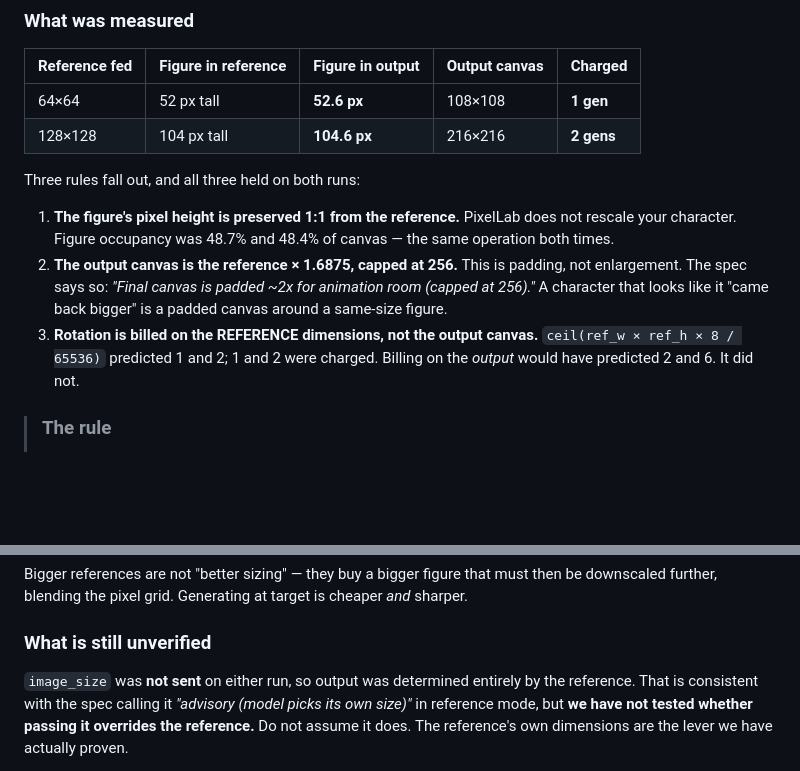
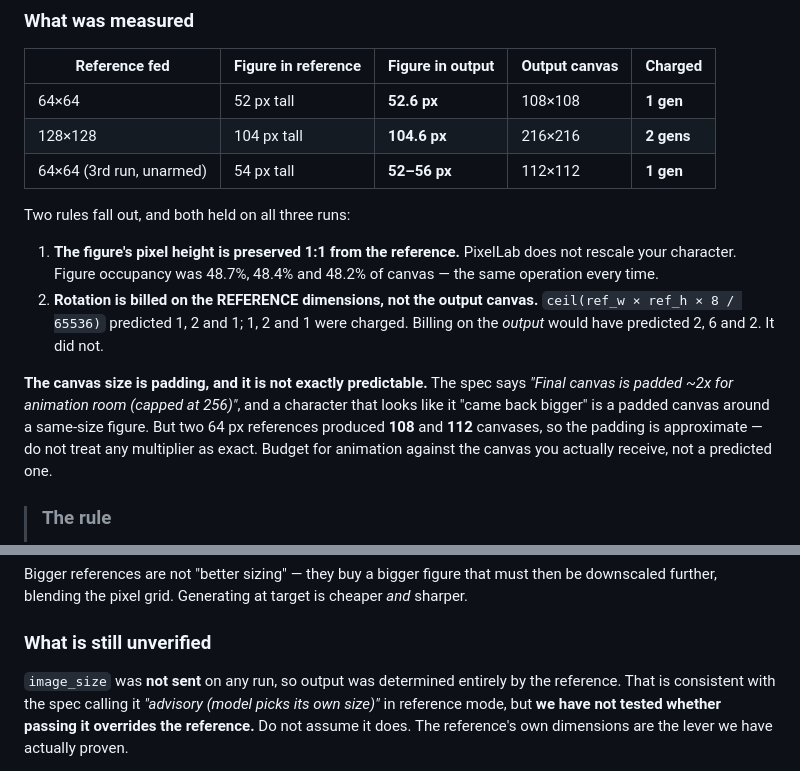
Before and after one commit to Galashots/eldoria, a Markdown page: tools/pipeline/PIXELLAB_API.md, 2 parts joined by grey strips. GitHub-like rendering; blank space fills up the shorter version.

Commit message:
docs(pixellab): canvas padding is approximate, not a fixed multiplier
A third 64px reference run returned a 112px canvas where the first returned
108. The 1:1 figure-height rule and the reference-keyed cost formula both held
(1 generation charged, as predicted), but the canvas multiplier did not, so it
is downgraded from a measured rule to an approximation with a warning to budget
animation against the canvas actually received.

Co-Authored-By: Claude <noreply@anthropic.com>

```diff
--- a/tools/pipeline/PIXELLAB_API.md
+++ b/tools/pipeline/PIXELLAB_API.md
@@ -42,19 +42,23 @@ state which one won until step 3 has actually been done." Step 3 is now done.
 |---|---|---|---|---|
 | 64×64 | 52 px tall | **52.6 px** | 108×108 | **1 gen** |
 | 128×128 | 104 px tall | **104.6 px** | 216×216 | **2 gens** |
+| 64×64 (3rd run, unarmed) | 54 px tall | **52–56 px** | 112×112 | **1 gen** |
 
-Three rules fall out, and all three held on both runs:
+Two rules fall out, and both held on all three runs:
 
 1. **The figure's pixel height is preserved 1:1 from the reference.** PixelLab
-   does not rescale your character. Figure occupancy was 48.7% and 48.4% of
-   canvas — the same operation both times.
-2. **The output canvas is the reference × 1.6875, capped at 256.** This is
-   padding, not enlargement. The spec says so: *"Final canvas is padded ~2x for
-   animation room (capped at 256)."* A character that looks like it "came back
-   bigger" is a padded canvas around a same-size figure.
-3. **Rotation is billed on the REFERENCE dimensions, not the output canvas.**
-   `ceil(ref_w × ref_h × 8 / 65536)` predicted 1 and 2; 1 and 2 were charged.
-   Billing on the *output* would have predicted 2 and 6. It did not.
+   does not rescale your character. Figure occupancy was 48.7%, 48.4% and 48.2%
+   of canvas — the same operation every time.
+2. **Rotation is billed on the REFERENCE dimensions, not the output canvas.**
+   `ceil(ref_w × ref_h × 8 / 65536)` predicted 1, 2 and 1; 1, 2 and 1 were
+   charged. Billing on the *output* would have predicted 2, 6 and 2. It did not.
+
+**The canvas size is padding, and it is not exactly predictable.** The spec says
+*"Final canvas is padded ~2x for animation room (capped at 256)"*, and a
+character that looks like it "came back bigger" is a padded canvas around a
+same-size figure. But two 64 px references produced **108** and **112** canvases,
+so the padding is approximate — do not treat any multiplier as exact. Budget for
+animation against the canvas you actually receive, not a predicted one.
 
 > ### The rule
 >
@@ -77,7 +81,7 @@ cheaper *and* sharper.
 
 ### What is still unverified
 
-`image_size` was **not sent** on either run, so output was determined entirely by
+`image_size` was **not sent** on any run, so output was determined entirely by
 the reference. That is consistent with the spec calling it *"advisory (model
 picks its own size)"* in reference mode, but **we have not tested whether passing
 it overrides the reference.** Do not assume it does. The reference's own
```
